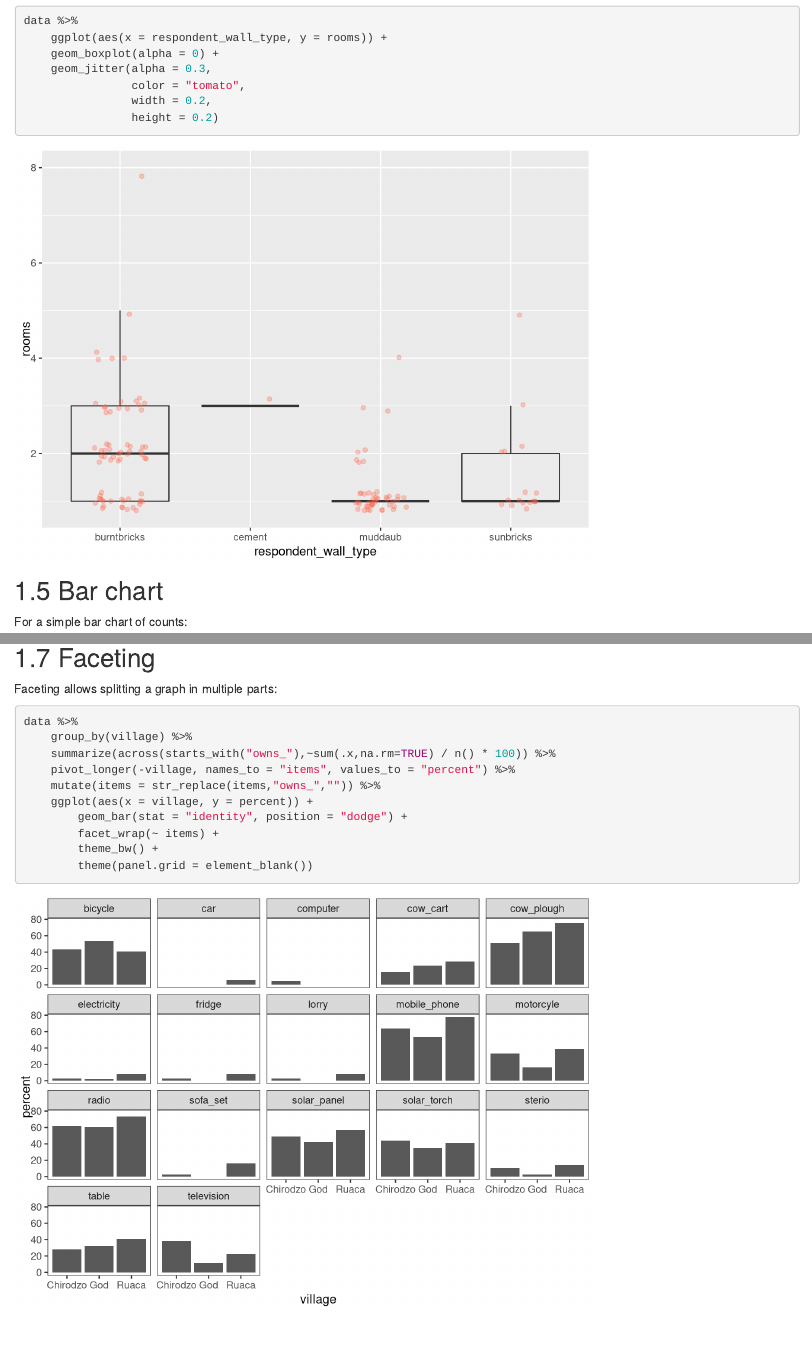
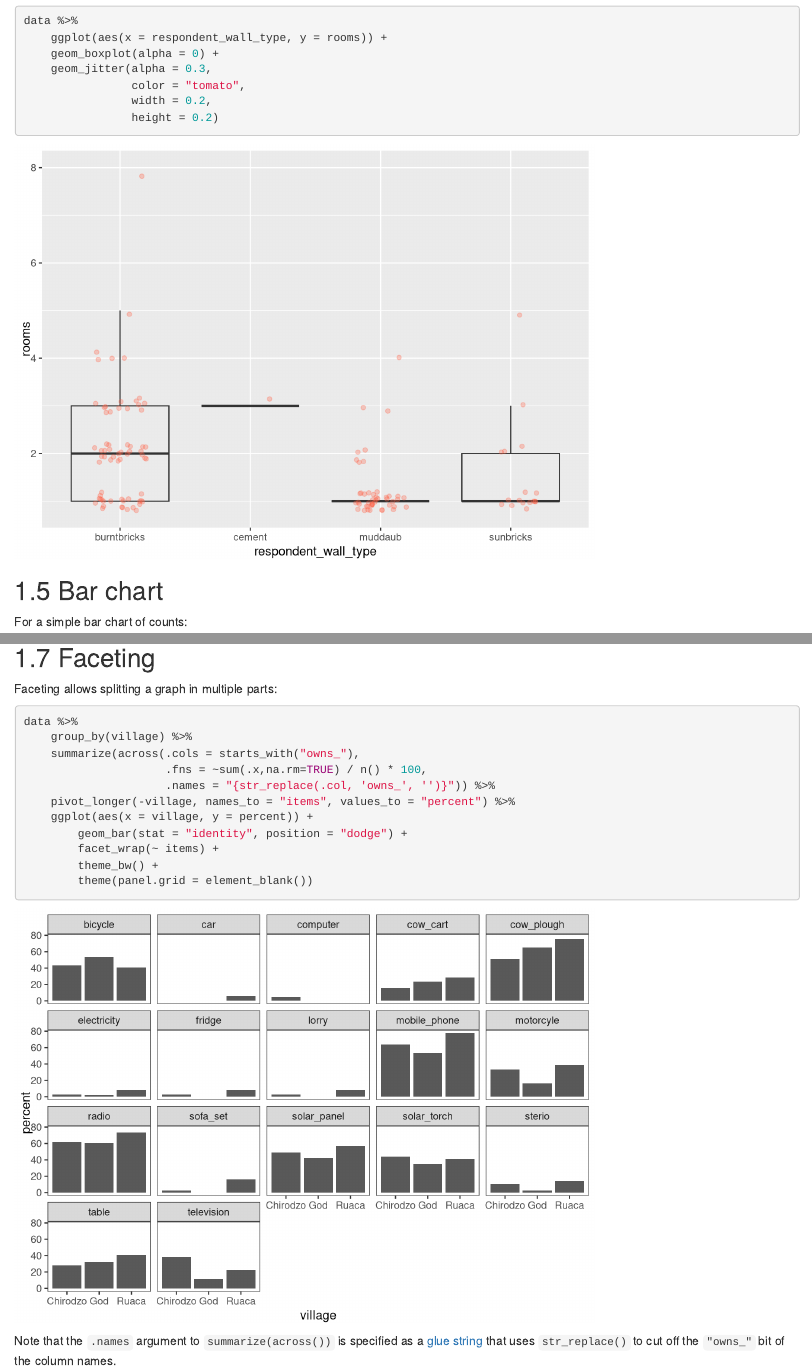
Before and after one commit to kleuveld/r_cheatsheet, an R Markdown document (chapters/03-plotting.Rmd): the page in a window 1100 px wide, from 3270 px down, and a second part further down, joined at a grey line. Rendered offline with R 4.5, knitr and Pandoc, with nearby package versions; drawn as R Markdown's standard HTML page in place of the format the file asks for; code that draws random numbers runs with fixed seeds of ours.

Commit message:
make the summarize(across()) example a bit better

````diff
--- a/chapters/03-plotting.Rmd
+++ b/chapters/03-plotting.Rmd
@@ -159,7 +159,7 @@ wall_plot +
 
 ```
 
-## Faceting
+## Faceting {#faceting}
 
 Faceting allows splitting a graph in multiple parts:
 
@@ -167,9 +167,10 @@ Faceting allows splitting a graph in multiple parts:
 
 data %>%
     group_by(village) %>%
-    summarize(across(starts_with("owns_"),~sum(.x,na.rm=TRUE) / n() * 100)) %>%
+    summarize(across(.cols = starts_with("owns_"),
+                     .fns = ~sum(.x,na.rm=TRUE) / n() * 100,
+                     .names = "{str_replace(.col, 'owns_', '')}")) %>%
     pivot_longer(-village, names_to = "items", values_to = "percent") %>%
-    mutate(items = str_replace(items,"owns_","")) %>%
     ggplot(aes(x = village, y = percent)) +
         geom_bar(stat = "identity", position = "dodge") +
         facet_wrap(~ items) +
@@ -178,3 +179,7 @@ data %>%
 
 
 ```
+
+Note that the `.names` argument to `summarize(across())` is specified as a
+[glue string](https://glue.tidyverse.org/) that uses `str_replace()` to cut off the `"owns_"`
+bit of the column names.
````
Also changed, not shown: chapters/01-datawrangling.Rmd (+2 -1 lines).
